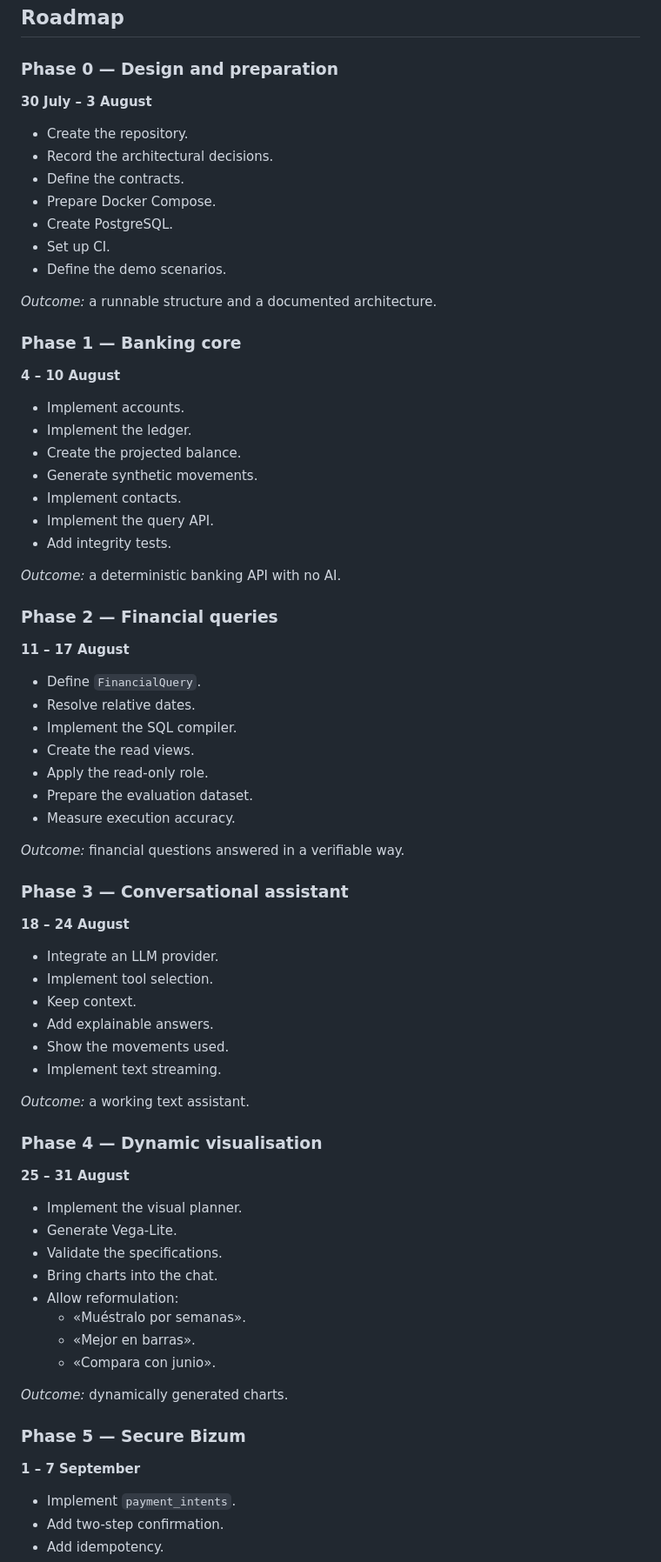
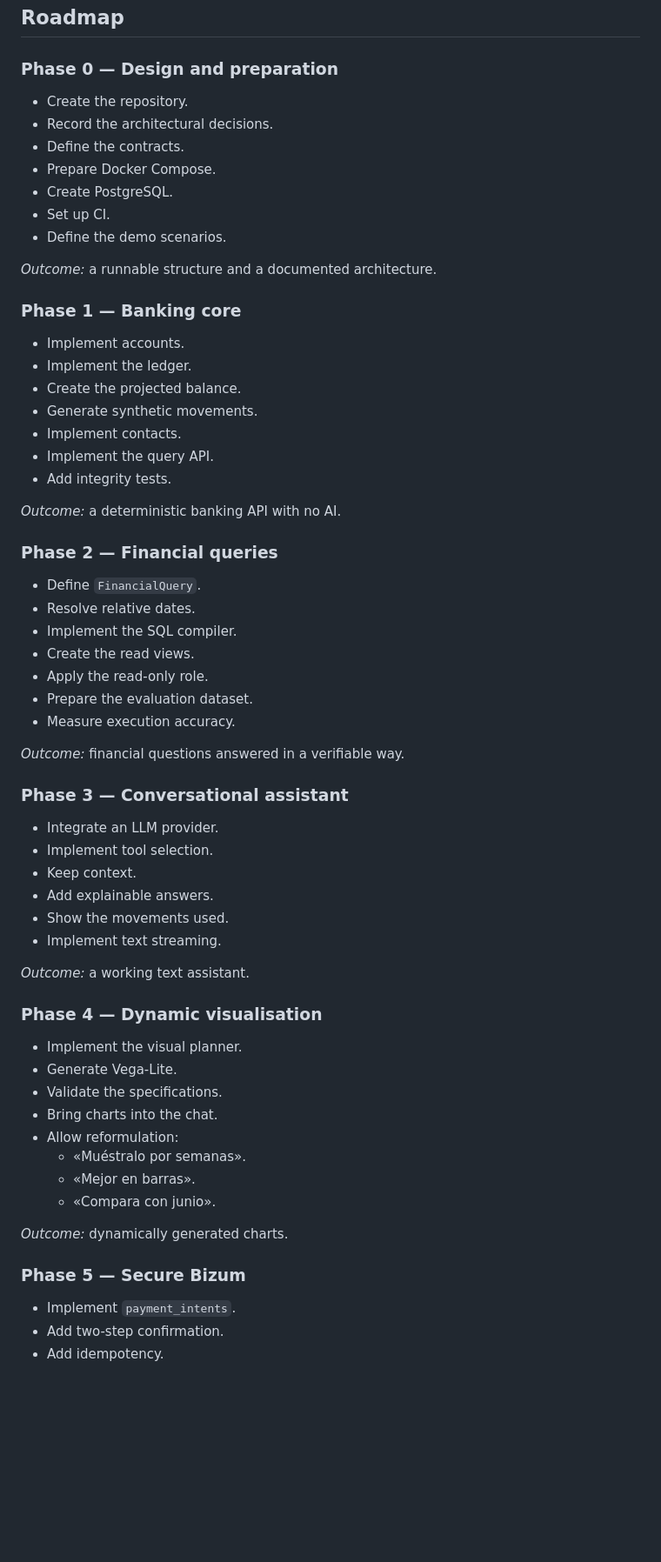
Before and after one commit to adrianoggm/FinGuard, a Markdown page: docs/roadmap.md, the part around one of its changes. Shown at 87% size. Drawn GitHub-style; blank space fills up the shorter version.

Commit message:
docs: drop the dates from the roadmap
They were already off and would keep drifting. The phase order is what carries
the information; a date that lies is worse than no date.

```diff
--- a/docs/roadmap.md
+++ b/docs/roadmap.md
@@ -3,8 +3,6 @@
 ## Roadmap
 
 ### Phase 0 — Design and preparation
-
-**30 July – 3 August**
 
 - Create the repository.
 - Record the architectural decisions.
@@ -18,8 +16,6 @@
 
 ### Phase 1 — Banking core
 
-**4 – 10 August**
-
 - Implement accounts.
 - Implement the ledger.
 - Create the projected balance.
@@ -31,8 +27,6 @@
 *Outcome:* a deterministic banking API with no AI.
 
 ### Phase 2 — Financial queries
-
-**11 – 17 August**
 
 - Define `FinancialQuery`.
 - Resolve relative dates.
@@ -46,8 +40,6 @@
 
 ### Phase 3 — Conversational assistant
 
-**18 – 24 August**
-
 - Integrate an LLM provider.
 - Implement tool selection.
 - Keep context.
@@ -58,8 +50,6 @@
 *Outcome:* a working text assistant.
 
 ### Phase 4 — Dynamic visualisation
-
-**25 – 31 August**
 
 - Implement the visual planner.
 - Generate Vega-Lite.
@@ -74,8 +64,6 @@
 
 ### Phase 5 — Secure Bizum
 
-**1 – 7 September**
-
 - Implement `payment_intents`.
 - Add two-step confirmation.
 - Add idempotency.
```
Also changed, not shown: other parts of docs/roadmap.md (+0 -10 lines).
